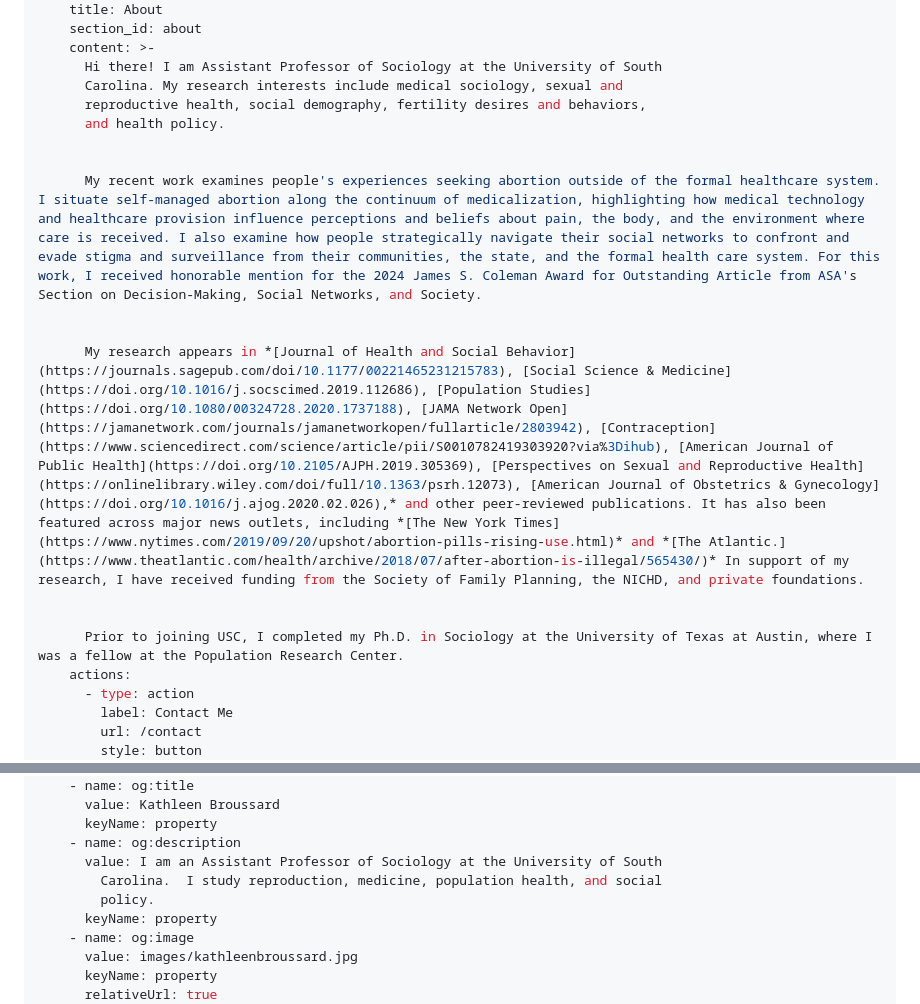
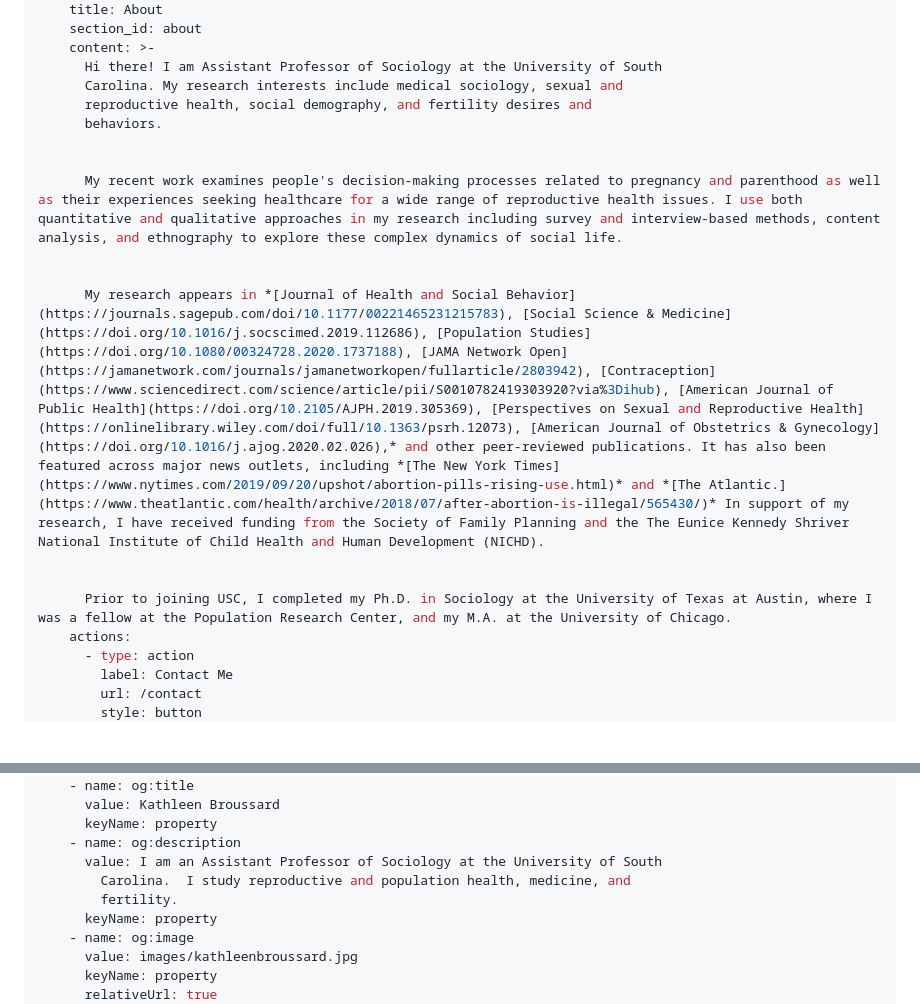
Before and after one commit to staticjax/kathleen-website, a Markdown page: src/pages/index.md, 2 parts joined by grey strips. Drawn GitHub-style; blank space fills up the shorter version.

Commit message:
Update Advanced Pages “index”

```diff
--- a/src/pages/index.md
+++ b/src/pages/index.md
@@ -14,17 +14,17 @@ sections:
     content: >-
       Hi there! I am Assistant Professor of Sociology at the University of South
       Carolina. My research interests include medical sociology, sexual and
-      reproductive health, social demography, fertility desires and behaviors,
-      and health policy.
+      reproductive health, social demography, and fertility desires and
+      behaviors.
 
 
-      My recent work examines people's experiences seeking abortion outside of the formal healthcare system. I situate self-managed abortion along the continuum of medicalization, highlighting how medical technology and healthcare provision influence perceptions and beliefs about pain, the body, and the environment where care is received. I also examine how people strategically navigate their social networks to confront and evade stigma and surveillance from their communities, the state, and the formal health care system. For this work, I received honorable mention for the 2024 James S. Coleman Award for Outstanding Article from ASA's Section on Decision-Making, Social Networks, and Society.
+      My recent work examines people's decision-making processes related to pregnancy and parenthood as well as their experiences seeking healthcare for a wide range of reproductive health issues. I use both quantitative and qualitative approaches in my research including survey and interview-based methods, content analysis, and ethnography to explore these complex dynamics of social life.
 
 
-      M﻿y research appears in *[Journal of Health and Social Behavior](https://journals.sagepub.com/doi/10.1177/00221465231215783), [Social Science & Medicine](https://doi.org/10.1016/j.socscimed.2019.112686), [Population Studies](https://doi.org/10.1080/00324728.2020.1737188), [JAMA Network Open](https://jamanetwork.com/journals/jamanetworkopen/fullarticle/2803942), [Contraception](https://www.sciencedirect.com/science/article/pii/S0010782419303920?via%3Dihub), [American Journal of Public Health](https://doi.org/10.2105/AJPH.2019.305369), [Perspectives on Sexual and Reproductive Health](https://onlinelibrary.wiley.com/doi/full/10.1363/psrh.12073), [American Journal of Obstetrics & Gynecology](https://doi.org/10.1016/j.ajog.2020.02.026),* and other peer-reviewed publications. It has also been featured across major news outlets, including *[The New York Times](https://www.nytimes.com/2019/09/20/upshot/abortion-pills-rising-use.html)* and *[The Atlantic.](https://www.theatlantic.com/health/archive/2018/07/after-abortion-is-illegal/565430/)* In support of my research, I have received funding from the Society of Family Planning, the NICHD, and private foundations.
+      M﻿y research appears in *[Journal of Health and Social Behavior](https://journals.sagepub.com/doi/10.1177/00221465231215783), [Social Science & Medicine](https://doi.org/10.1016/j.socscimed.2019.112686), [Population Studies](https://doi.org/10.1080/00324728.2020.1737188), [JAMA Network Open](https://jamanetwork.com/journals/jamanetworkopen/fullarticle/2803942), [Contraception](https://www.sciencedirect.com/science/article/pii/S0010782419303920?via%3Dihub), [American Journal of Public Health](https://doi.org/10.2105/AJPH.2019.305369), [Perspectives on Sexual and Reproductive Health](https://onlinelibrary.wiley.com/doi/full/10.1363/psrh.12073), [American Journal of Obstetrics & Gynecology](https://doi.org/10.1016/j.ajog.2020.02.026),* and other peer-reviewed publications. It has also been featured across major news outlets, including *[The New York Times](https://www.nytimes.com/2019/09/20/upshot/abortion-pills-rising-use.html)* and *[The Atlantic.](https://www.theatlantic.com/health/archive/2018/07/after-abortion-is-illegal/565430/)* In support of my research, I have received funding from the Society of Family Planning and the The Eunice Kennedy Shriver National Institute of Child Health and Human Development (NICHD).
 
 
-      Prior to joining USC, I completed my Ph.D. in Sociology at the University of Texas at Austin, where I was a fellow at the Population Research Center.
+      Prior to joining USC, I completed my Ph.D. in Sociology at the University of Texas at Austin, where I was a fellow at the Population Research Center, and my M.A. at the University of Chicago.
     actions:
       - type: action
         label: Contact Me
@@ -53,8 +53,8 @@ seo:
       keyName: property
     - name: og:description
       value: I am an Assistant Professor of Sociology at the University of South
-        Carolina.  I study reproduction, medicine, population health, and social
-        policy.
+        Carolina.  I study reproductive and population health, medicine, and
+        fertility.
       keyName: property
     - name: og:image
       value: images/kathleenbroussard.jpg
```
